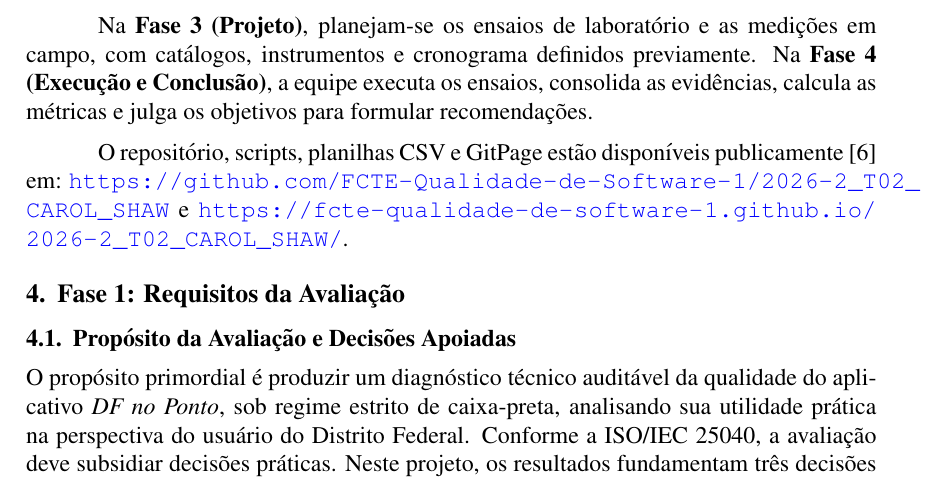
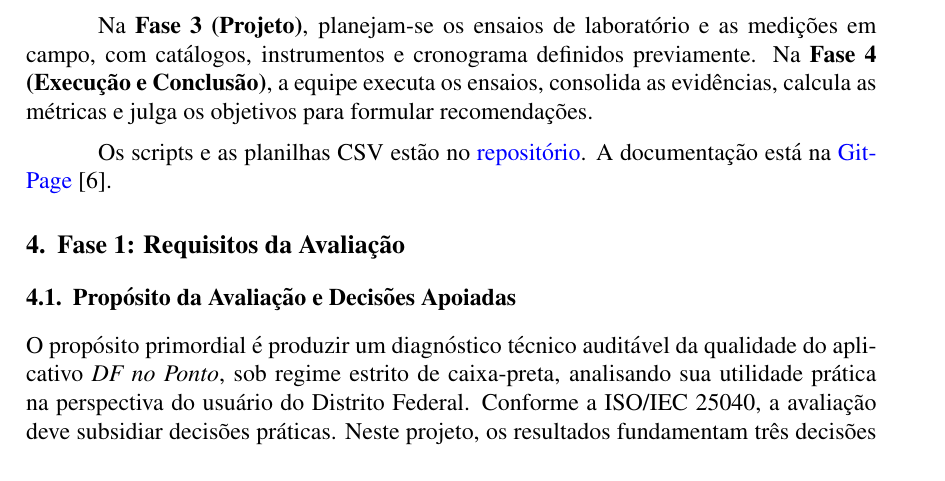
Before and after one commit to FCTE-Qualidade-de-Software-1/2026-2_T02_CAROL_SHAW, a LaTeX document (artigo/main.tex): part of page 3 of 14 before the commit and part of page 3 of 15 after it, cut so that both start at the same text. Compiled offline with pdfLaTeX.

Commit message:
docs(artigo): corrige avisos de margem no PDF

```diff
--- a/artigo/main.tex
+++ b/artigo/main.tex
@@ -21,6 +21,7 @@
 \setlength{\floatsep}{5pt plus 1pt minus 1pt}
 \setlength{\abovecaptionskip}{3pt}
 \setlength{\belowcaptionskip}{2pt}
+\setlength{\emergencystretch}{1em}
 \usepackage{hyperref}
 \hypersetup{colorlinks=true,urlcolor=blue,linkcolor=black,citecolor=black,
             pdftitle={Avaliação da Qualidade de Produto de Software: DF no Ponto}}
@@ -73,7 +74,7 @@ As quatro fases do projeto seguem o processo de avaliação da ISO/IEC 25040~\ci
 
 Na \textbf{Fase 3 (Projeto)}, planejam-se os ensaios de laboratório e as medições em campo, com catálogos, instrumentos e cronograma definidos previamente. Na \textbf{Fase 4 (Execução e Conclusão)}, a equipe executa os ensaios, consolida as evidências, calcula as métricas e julga os objetivos para formular recomendações.
 
-O repositório, scripts, planilhas CSV e GitPage estão disponíveis publicamente~\cite{fcte2026} em: \url{https://github.com/FCTE-Qualidade-de-Software-1/2026-2_T02_CAROL_SHAW} e \url{https://fcte-qualidade-de-software-1.github.io/2026-2_T02_CAROL_SHAW/}.
+Os scripts e as planilhas CSV estão no \href{https://github.com/FCTE-Qualidade-de-Software-1/2026-2_T02_CAROL_SHAW}{repositório}. A documentação está na \href{https://fcte-qualidade-de-software-1.github.io/2026-2_T02_CAROL_SHAW/}{GitPage}~\cite{fcte2026}.
 
 % ---------------------------------------------------------------------
 \section{Fase 1: Requisitos da Avaliação}
```
Also changed, not shown: docs/artigo/main.pdf.
